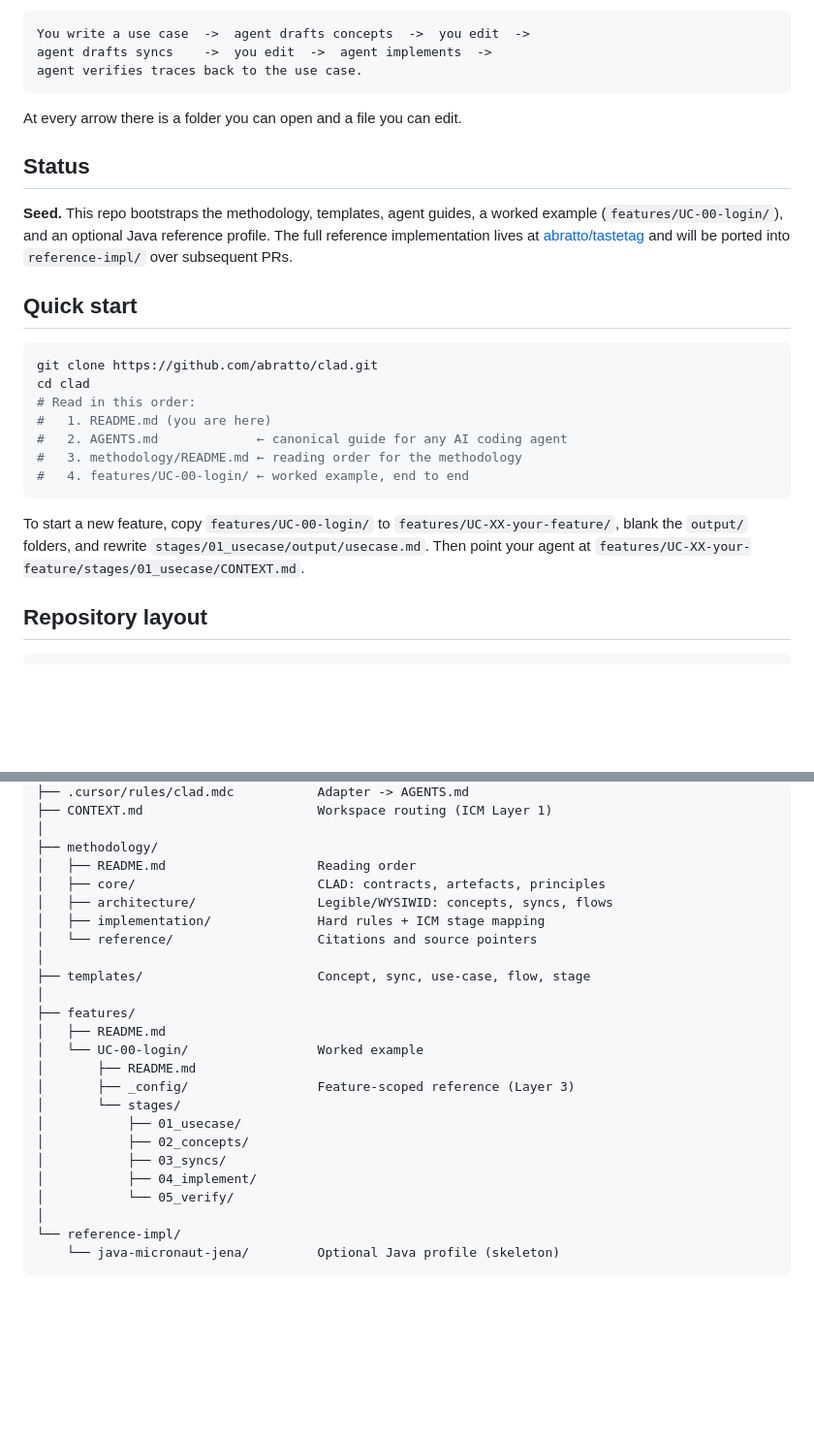
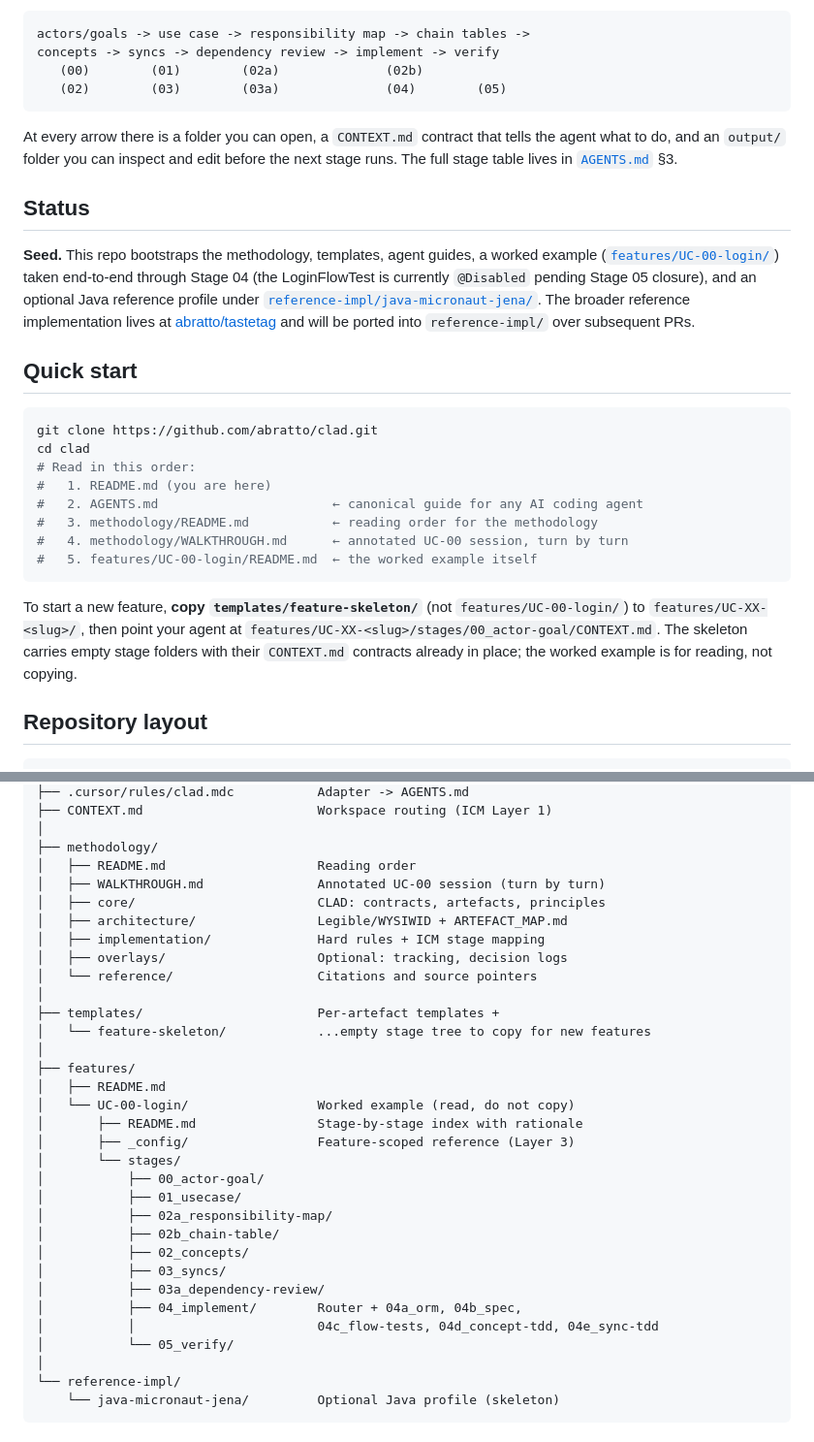
Before and after one commit to abratto/clad, a Markdown page: README.md, 2 parts joined by grey strips. Shown at 97% size. GitHub-like rendering; blank space fills up the shorter version.

Commit message:
round 6c: sync README with current stage table, skeleton-copy convention, and new docs

````diff
--- a/README.md
+++ b/README.md
@@ -21,18 +21,25 @@ steer multi-step agent work without losing control of the system being built:
    Adapted from Van Clief, *Interpretable Context Methodology*.
 
 ```
-You write a use case  ->  agent drafts concepts  ->  you edit  ->
-agent drafts syncs    ->  you edit  ->  agent implements  ->
-agent verifies traces back to the use case.
+actors/goals -> use case -> responsibility map -> chain tables ->
+concepts -> syncs -> dependency review -> implement -> verify
+   (00)        (01)        (02a)              (02b)
+   (02)        (03)        (03a)              (04)        (05)
 ```
 
-At every arrow there is a folder you can open and a file you can edit.
+At every arrow there is a folder you can open, a `CONTEXT.md` contract
+that tells the agent what to do, and an `output/` folder you can inspect
+and edit before the next stage runs. The full stage table lives in
+[`AGENTS.md`](AGENTS.md) §3.
 
 ## Status
 
 **Seed.** This repo bootstraps the methodology, templates, agent guides, a
-worked example (`features/UC-00-login/`), and an optional Java reference
-profile. The full reference implementation lives at
+worked example ([`features/UC-00-login/`](features/UC-00-login/README.md))
+taken end-to-end through Stage 04 (the LoginFlowTest is currently
+`@Disabled` pending Stage 05 closure), and an optional Java reference
+profile under [`reference-impl/java-micronaut-jena/`](reference-impl/java-micronaut-jena/).
+The broader reference implementation lives at
 [abratto/tastetag](https://github.com/abratto/tastetag) and will be ported
 into `reference-impl/` over subsequent PRs.
 
@@ -43,15 +50,17 @@ git clone https://github.com/abratto/clad.git
 cd clad
 # Read in this order:
 #   1. README.md (you are here)
-#   2. AGENTS.md             ← canonical guide for any AI coding agent
-#   3. methodology/README.md ← reading order for the methodology
-#   4. features/UC-00-login/ ← worked example, end to end
+#   2. AGENTS.md                       ← canonical guide for any AI coding agent
+#   3. methodology/README.md           ← reading order for the methodology
+#   4. methodology/WALKTHROUGH.md      ← annotated UC-00 session, turn by turn
+#   5. features/UC-00-login/README.md  ← the worked example itself
 ```
 
-To start a new feature, copy `features/UC-00-login/` to
-`features/UC-XX-your-feature/`, blank the `output/` folders, and rewrite
-`stages/01_usecase/output/usecase.md`. Then point your agent at
-`features/UC-XX-your-feature/stages/01_usecase/CONTEXT.md`.
+To start a new feature, **copy `templates/feature-skeleton/`** (not
+`features/UC-00-login/`) to `features/UC-XX-<slug>/`, then point your agent at
+`features/UC-XX-<slug>/stages/00_actor-goal/CONTEXT.md`. The skeleton
+carries empty stage folders with their `CONTEXT.md` contracts already in
+place; the worked example is for reading, not copying.
 
 ## Repository layout
 
@@ -69,23 +78,31 @@ clad/
 │
 ├── methodology/
 │   ├── README.md                    Reading order
+│   ├── WALKTHROUGH.md               Annotated UC-00 session (turn by turn)
 │   ├── core/                        CLAD: contracts, artefacts, principles
-│   ├── architecture/                Legible/WYSIWID: concepts, syncs, flows
+│   ├── architecture/                Legible/WYSIWID + ARTEFACT_MAP.md
 │   ├── implementation/              Hard rules + ICM stage mapping
+│   ├── overlays/                    Optional: tracking, decision logs
 │   └── reference/                   Citations and source pointers
 │
-├── templates/                       Concept, sync, use-case, flow, stage
+├── templates/                       Per-artefact templates +
+│   └── feature-skeleton/            ...empty stage tree to copy for new features
 │
 ├── features/
 │   ├── README.md
-│   └── UC-00-login/                 Worked example
-│       ├── README.md
+│   └── UC-00-login/                 Worked example (read, do not copy)
+│       ├── README.md                Stage-by-stage index with rationale
 │       ├── _config/                 Feature-scoped reference (Layer 3)
 │       └── stages/
+│           ├── 00_actor-goal/
 │           ├── 01_usecase/
+│           ├── 02a_responsibility-map/
+│           ├── 02b_chain-table/
 │           ├── 02_concepts/
 │           ├── 03_syncs/
-│           ├── 04_implement/
+│           ├── 03a_dependency-review/
+│           ├── 04_implement/        Router + 04a_orm, 04b_spec,
+│           │                        04c_flow-tests, 04d_concept-tdd, 04e_sync-tdd
 │           └── 05_verify/
 │
 └── reference-impl/
````
